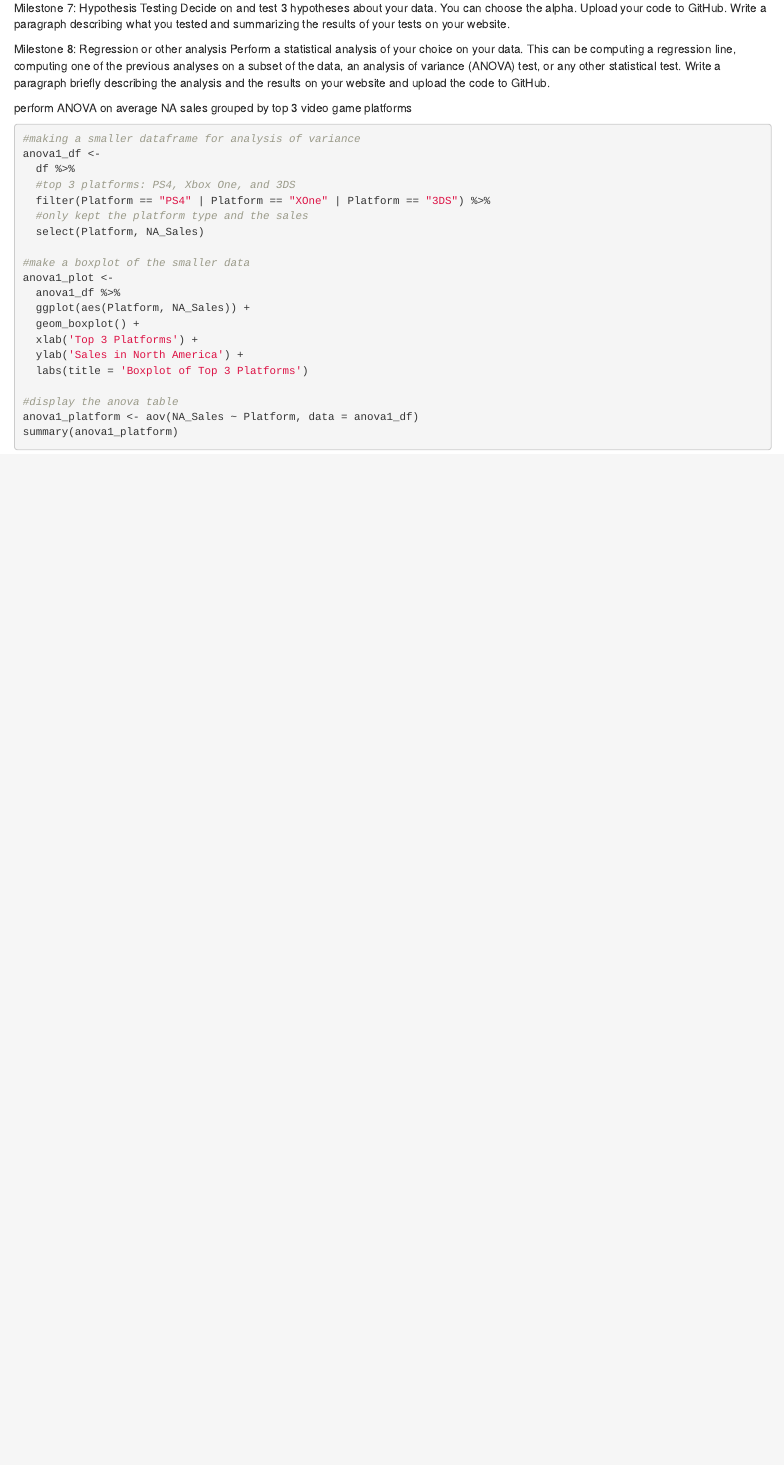
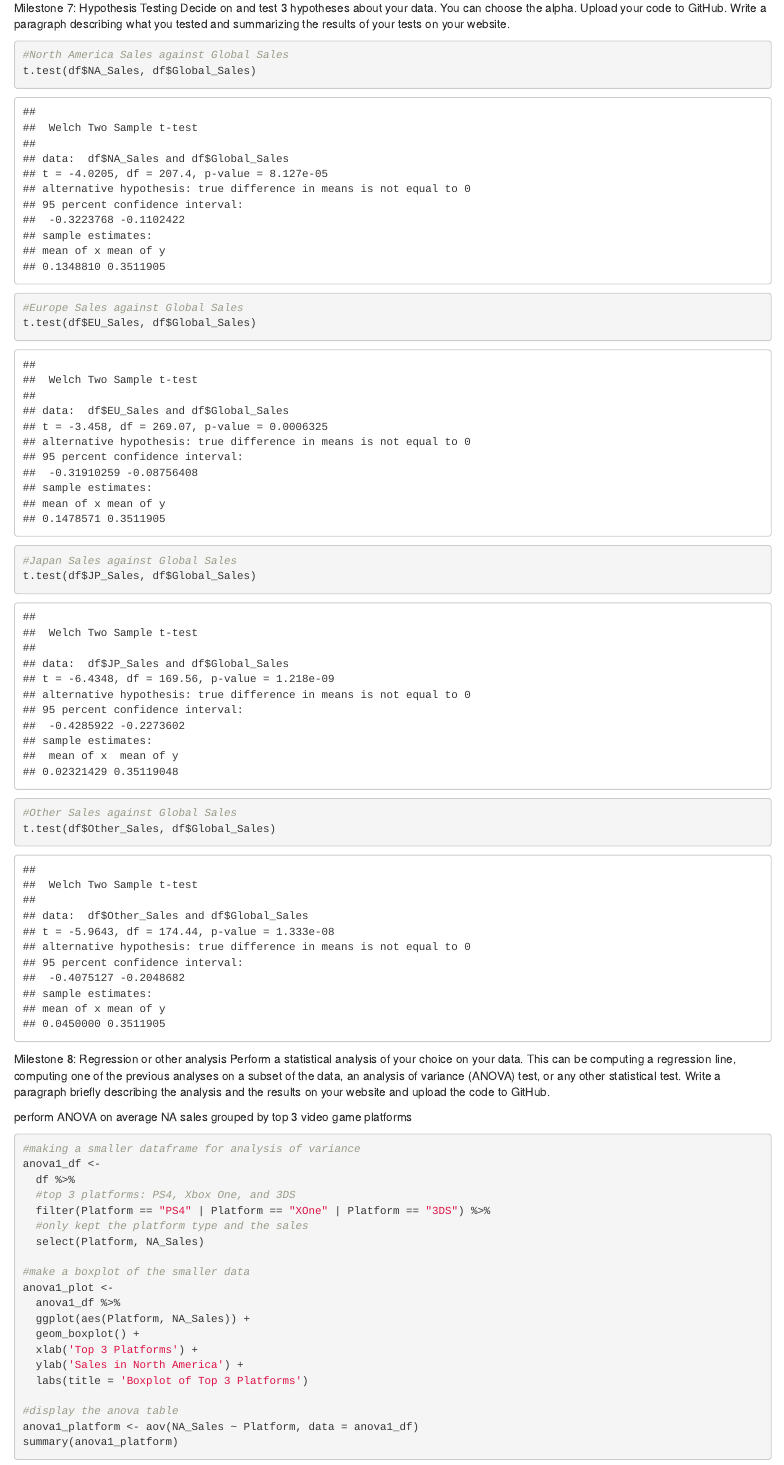
Before and after one commit to kerixyz/mat_stats_inference, an R Markdown document (analyses_vgsales.Rmd): the page in a window 1100 px wide, from 100 px down. Rendered offline with R 4.5, knitr and Pandoc, with nearby package versions.

Commit message:
added ttest stuff

````diff
--- a/analyses_vgsales.Rmd
+++ b/analyses_vgsales.Rmd
@@ -28,8 +28,19 @@ df <-
 Milestone 7: Hypothesis Testing
 Decide on and test 3 hypotheses about your data.  You can choose the alpha.  Upload your code to GitHub.  Write a paragraph describing what you tested and summarizing the results of your tests on your website.
 
+
 ```{r}
+#North America Sales against Global Sales
+t.test(df$NA_Sales, df$Global_Sales)
 
+#Europe Sales against Global Sales
+t.test(df$EU_Sales, df$Global_Sales)
+
+#Japan Sales against Global Sales
+t.test(df$JP_Sales, df$Global_Sales)
+
+#Other Sales against Global Sales
+t.test(df$Other_Sales, df$Global_Sales)
 
 ```
 
````
Also changed, not shown: README.md, plot_mean_sales.png (added), ttest_eu_gl.png (added), ttest_jp_gl.png (added), ttest_na_gl.png (added), ttest_ot_gl.png (added).
